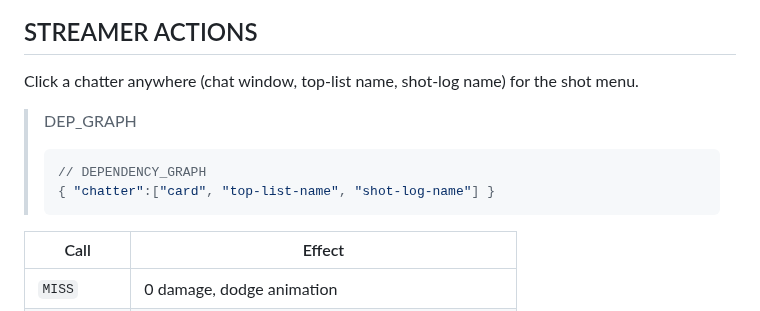
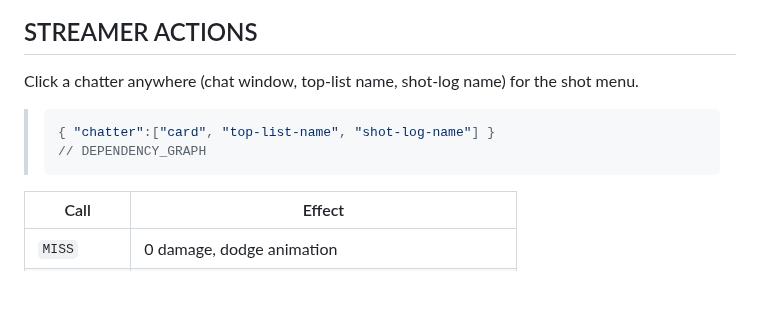
Before and after one commit to deadcoast/chatterSCATTER, a Markdown page: README.md, the part around one of its changes. Drawn GitHub-style; blank space fills up the shorter version.

Commit message:
fix README.md formatting for consistency in DEPENDENCY_GRAPH sections

````diff
--- a/README.md
+++ b/README.md
@@ -88,12 +88,10 @@ NON-INTRUSIVE:
 
 Click a chatter anywhere (chat window, top-list name, shot-log name) for the shot menu.
 
-> DEP_GRAPH
 > ```jsonc
+> { "chatter":["card", "top-list-name", "shot-log-name"] }
 > // DEPENDENCY_GRAPH
-> { "chatter":["card", "top-list-name", "shot-log-name"] }
 > ```
-
 
 | Call | Effect |
 |---|---|
````
Also changed, not shown: other parts of README.md (+3 -3 lines).
